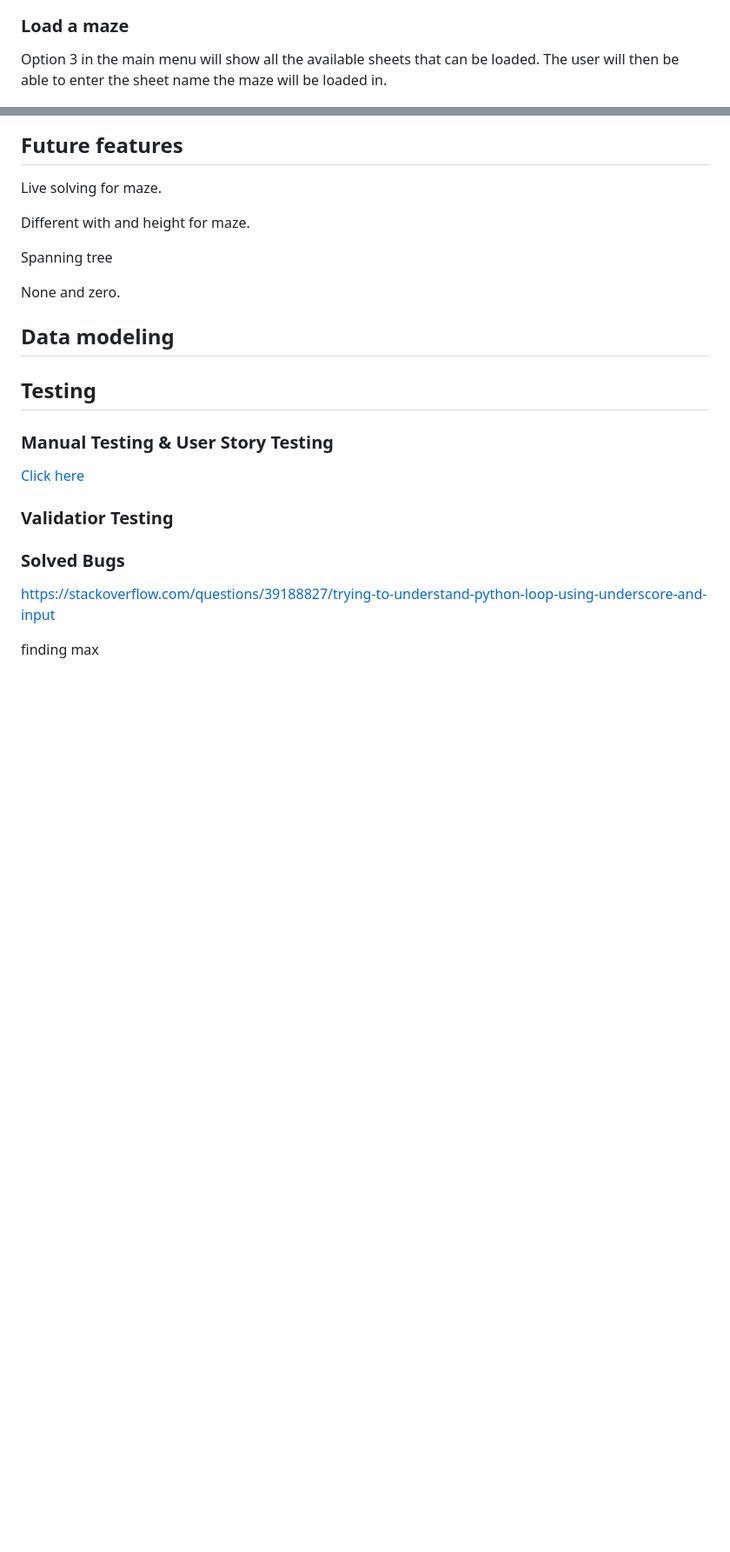
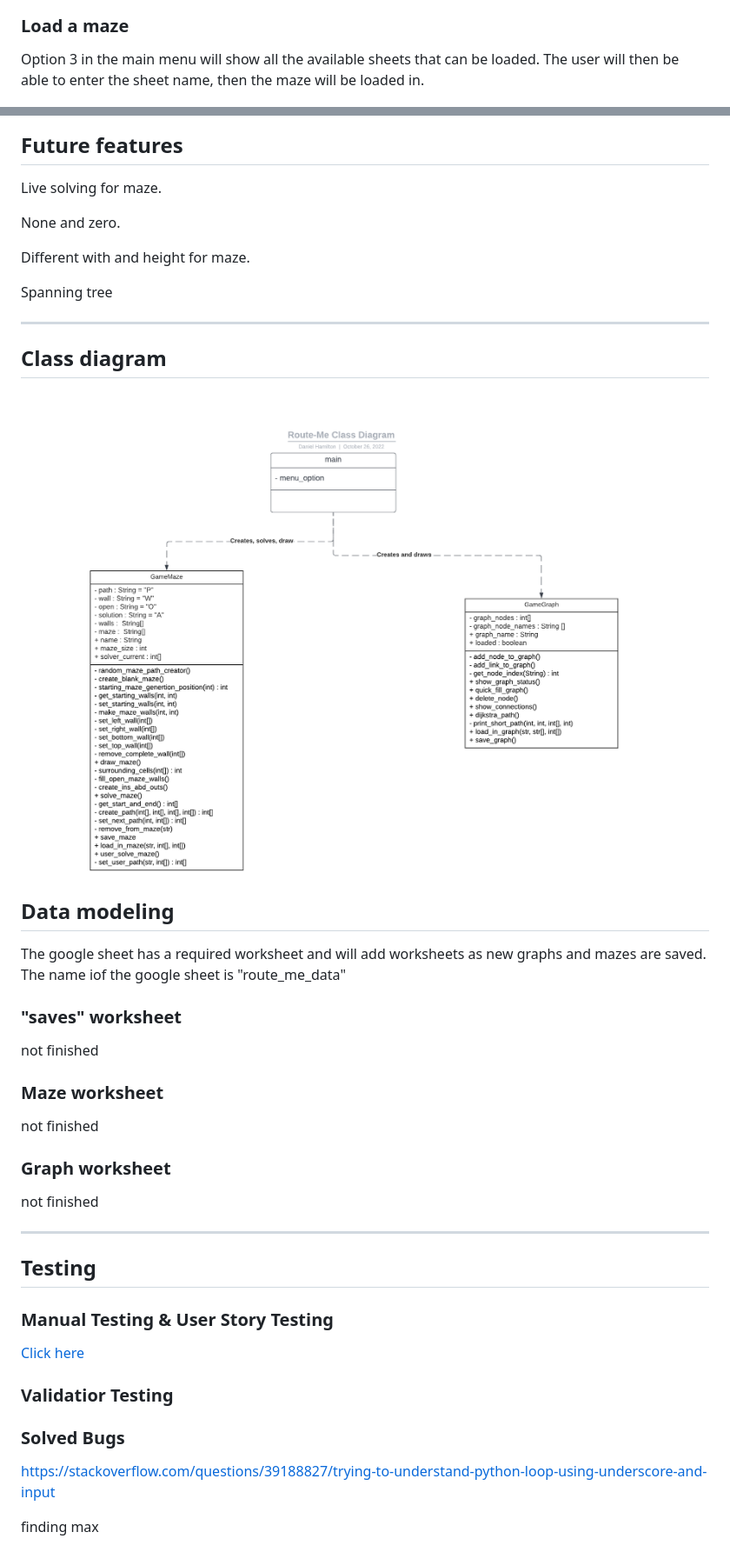
Before and after one commit to dlhamilton/route-me, a Markdown page: README.md, 2 parts joined by grey strips. Shown: that part at 87% size. Rendered like a GitHub page; pictures changed too: assets/media/routeme_uml_class.png (added); blank space fills up the shorter version.

Commit message:
Doc: readme updated and testing updated

```diff
--- a/README.md
+++ b/README.md
@@ -177,7 +177,7 @@ Option 2 of the menu will save the maze to google sheets. It takes the name of t
 ![Save Maze](assets/media/saving_maze_img.png)
 
 ### Load a maze
-Option 3 in the main menu will show all the available sheets that can be loaded. The user will then be able to enter the sheet name the maze will be loaded in.
+Option 3 in the main menu will show all the available sheets that can be loaded. The user will then be able to enter the sheet name, then the maze will be loaded in.
 
 ![Load Maze](assets/media/loading_maze_img.png)
 
@@ -255,13 +289,31 @@ These can be seen in the GameGraph class in methods "dijkstra_path" and "__print
 
 Live solving for maze.
 
+None and zero.
+
 Different with and height for maze.
 
 Spanning tree
 
-None and zero.
+***
+
+## Class diagram
+
+![Class Diagram](assets/media/routeme_uml_class.png)
 
 ## Data modeling
+The google sheet has a required worksheet and will add worksheets as new graphs and mazes are saved. The name iof the google sheet is "route_me_data"
+
+### "saves" worksheet
+not finished
+
+### Maze worksheet
+not finished
+
+### Graph worksheet
+not finished
+
+***
 
 ## Testing
 
```
Also changed, not shown: other parts of README.md (+43 -2 lines), TESTING.md (+127 -5 lines).
